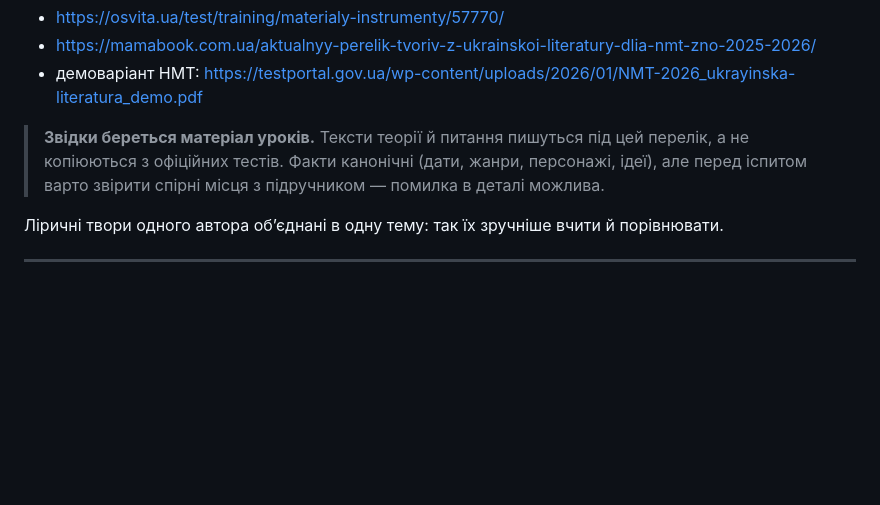
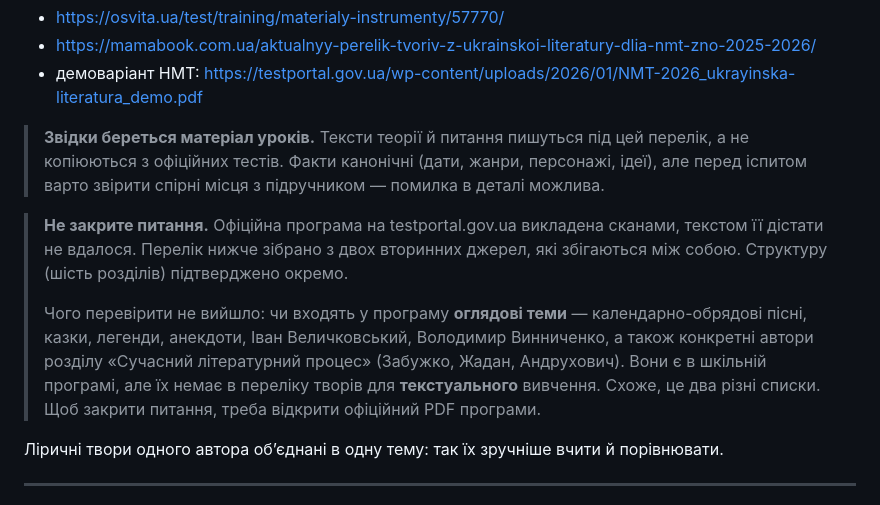
Before and after one commit to Anton3244/litera, a Markdown page: ROADMAP.md, the part around the change. Rendered like a GitHub page; blank space fills up the shorter version.

Commit message:
Позначити в ROADMAP, що саме в програмі лишилось незвіреним
Co-Authored-By: Claude Opus 5 <noreply@anthropic.com>

```diff
--- a/ROADMAP.md
+++ b/ROADMAP.md
@@ -11,6 +11,16 @@
 > **Звідки береться матеріал уроків.** Тексти теорії й питання пишуться під цей перелік,
 > а не копіюються з офіційних тестів. Факти канонічні (дати, жанри, персонажі, ідеї),
 > але перед іспитом варто звірити спірні місця з підручником — помилка в деталі можлива.
+
+> **Не закрите питання.** Офіційна програма на testportal.gov.ua викладена сканами,
+> текстом її дістати не вдалося. Перелік нижче зібрано з двох вторинних джерел, які
+> збігаються між собою. Структуру (шість розділів) підтверджено окремо.
+>
+> Чого перевірити не вийшло: чи входять у програму **оглядові теми** — календарно-обрядові
+> пісні, казки, легенди, анекдоти, Іван Величковський, Володимир Винниченко, а також
+> конкретні автори розділу «Сучасний літературний процес» (Забужко, Жадан, Андрухович).
+> Вони є в шкільній програмі, але їх немає в переліку творів для **текстуального** вивчення.
+> Схоже, це два різні списки. Щоб закрити питання, треба відкрити офіційний PDF програми.
 
 Ліричні твори одного автора об’єднані в одну тему: так їх зручніше вчити й порівнювати.
 
```
